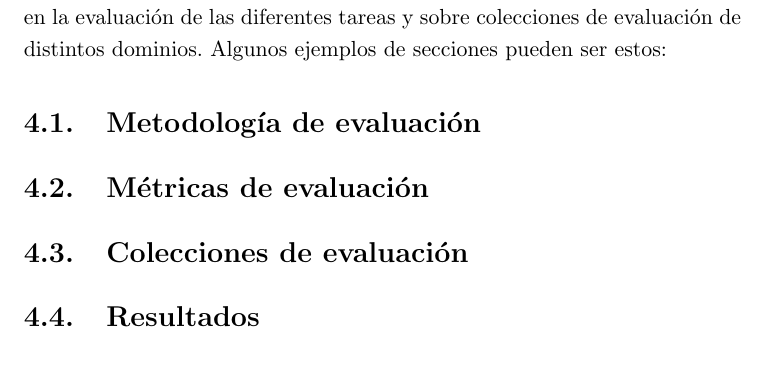
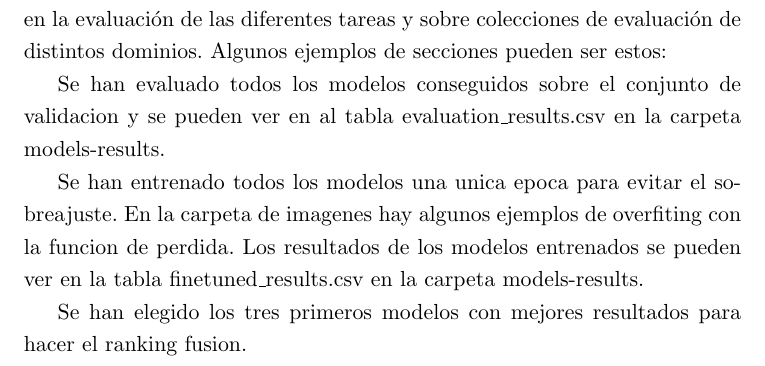
Before and after one commit to davidgc14/TalentCLEF-TaskA, a LaTeX book (latex/TFM.tex, which reads latex/capitulos/4_Evaluacion.tex): part of page 39 of 53, cut so that both start at the same text. Compiled offline with pdfLaTeX.

Commit message:
feat: Some advances about model progress

```diff
--- a/latex/capitulos/4_Evaluacion.tex
+++ b/latex/capitulos/4_Evaluacion.tex
@@ -8,14 +8,20 @@
 
 \noindent Este capítulo describe la metodología utilizada para evaluar el sistema/método o caso de estudio propuesto, a la vez que presenta los resultados obtenidos en la evaluación de las diferentes tareas y sobre colecciones de evaluación de distintos dominios. Algunos ejemplos de secciones pueden ser estos:
 
-\section{Metodología de evaluación}
-\label{sec:Met_Eval}
+% \section{Metodología de evaluación}
+% \label{sec:Met_Eval}
 
-\section{Métricas de evaluación}
-\label{sec:Metric_Eval}
+% \section{Métricas de evaluación}
+% \label{sec:Metric_Eval}
 
-\section{Colecciones de evaluación}
-\label{sec:Col_Eval}
+% \section{Colecciones de evaluación}
+% \label{sec:Col_Eval}
 
-\section{Resultados}
-\label{sec:Resultados}
+% \section{Resultados}
+% \label{sec:Resultados}
+
+Se han evaluado todos los modelos conseguidos sobre el conjunto de validacion y se pueden ver en al tabla evaluation\_results.csv en la carpeta models-results.
+
+Se han entrenado todos los modelos una unica epoca para evitar el sobreajuste. En la carpeta de imagenes hay algunos ejemplos de overfiting con la funcion de perdida. Los resultados de los modelos entrenados se pueden ver en la tabla finetuned\_results.csv en la carpeta models-results.
+
+Se han elegido los tres primeros modelos con mejores resultados para hacer el ranking fusion.
```
